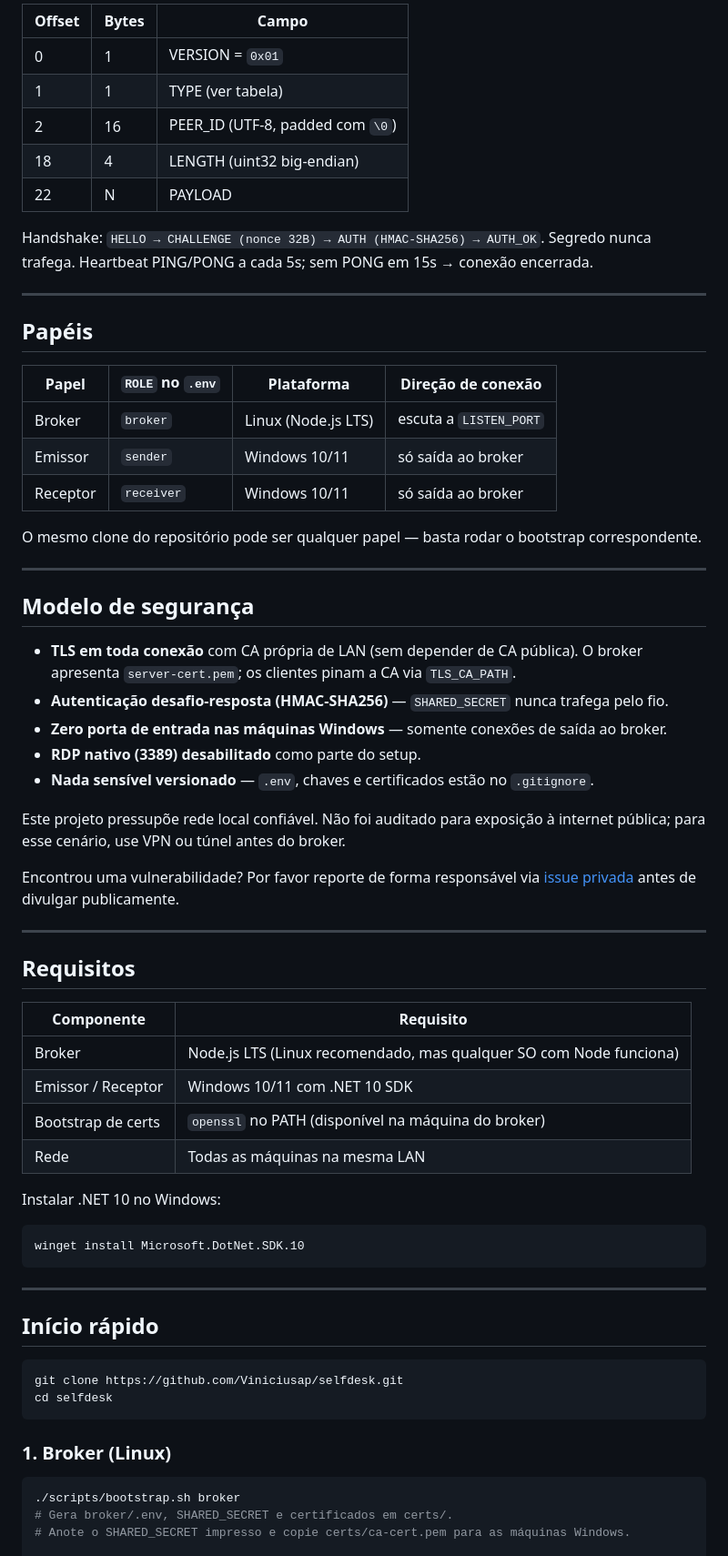
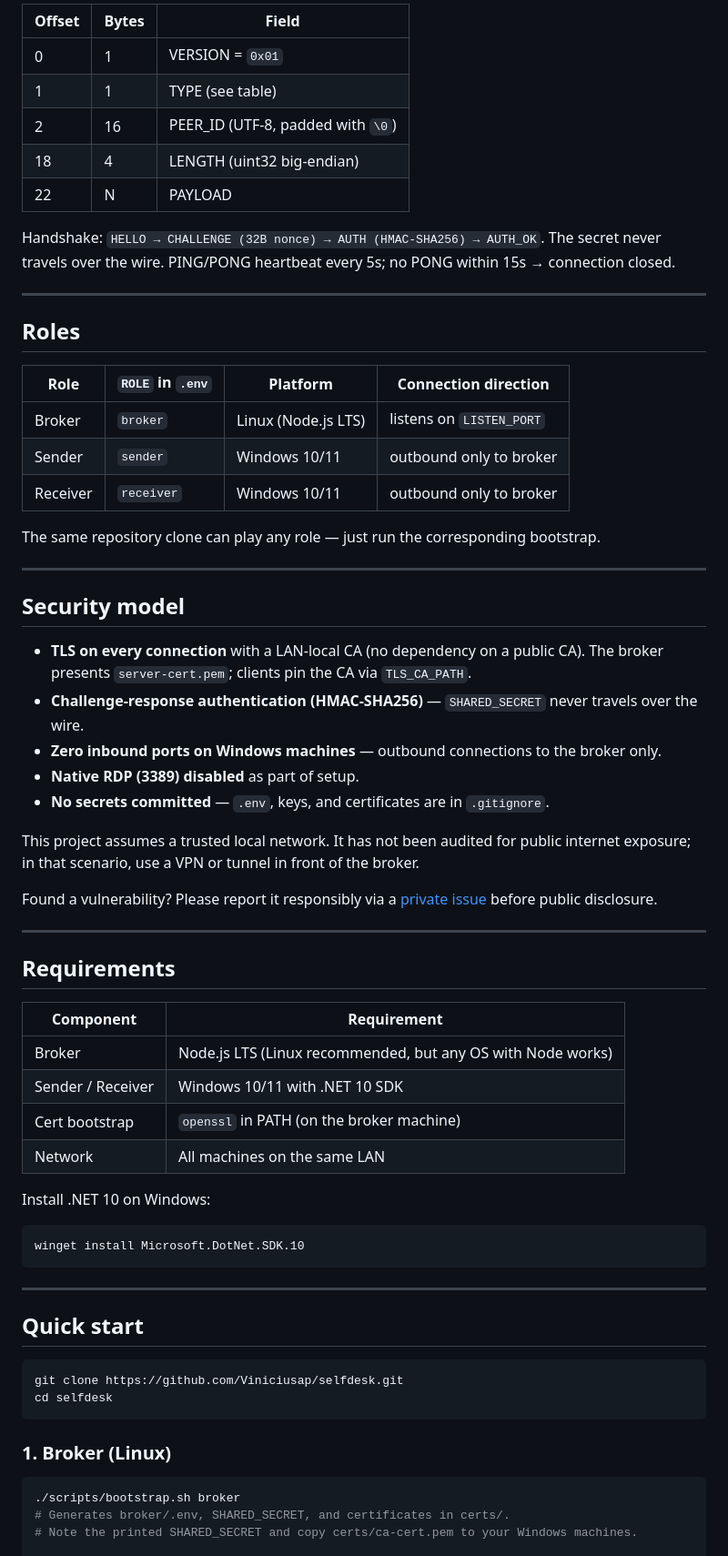
Before and after one commit to Viniciusap/selfdesk, a Markdown page: README.md, the part around one of its changes. Shown at 91% size. Drawn GitHub-style.

````diff
--- a/README.md
+++ b/README.md
@@ -80,52 +80,52 @@ Envelope de 22 bytes fixos em toda mensagem:
 
-| Offset | Bytes | Campo |
+| Offset | Bytes | Field |
 |--------|-------|-------|
 | 0 | 1 | VERSION = `0x01` |
-| 1 | 1 | TYPE (ver tabela) |
-| 2 | 16 | PEER\_ID (UTF-8, padded com `\0`) |
+| 1 | 1 | TYPE (see table) |
+| 2 | 16 | PEER\_ID (UTF-8, padded with `\0`) |
 | 18 | 4 | LENGTH (uint32 big-endian) |
 | 22 | N | PAYLOAD |
 
-Handshake: `HELLO → CHALLENGE (nonce 32B) → AUTH (HMAC-SHA256) → AUTH_OK`. Segredo nunca trafega. Heartbeat PING/PONG a cada 5s; sem PONG em 15s → conexão encerrada.
+Handshake: `HELLO → CHALLENGE (32B nonce) → AUTH (HMAC-SHA256) → AUTH_OK`. The secret never travels over the wire. PING/PONG heartbeat every 5s; no PONG within 15s → connection closed.
 
 ---
 
-## Papéis
+## Roles
 
-| Papel | `ROLE` no `.env` | Plataforma | Direção de conexão |
-|-------|-----------------|------------|-------------------|
-| Broker | `broker` | Linux (Node.js LTS) | escuta a `LISTEN_PORT` |
-| Emissor | `sender` | Windows 10/11 | só saída ao broker |
-| Receptor | `receiver` | Windows 10/11 | só saída ao broker |
+| Role | `ROLE` in `.env` | Platform | Connection direction |
+|------|-----------------|----------|---------------------|
+| Broker | `broker` | Linux (Node.js LTS) | listens on `LISTEN_PORT` |
+| Sender | `sender` | Windows 10/11 | outbound only to broker |
+| Receiver | `receiver` | Windows 10/11 | outbound only to broker |
 
-O mesmo clone do repositório pode ser qualquer papel — basta rodar o bootstrap correspondente.
+The same repository clone can play any role — just run the corresponding bootstrap.
 
 ---
 
-## Modelo de segurança
+## Security model
 
-- **TLS em toda conexão** com CA própria de LAN (sem depender de CA pública). O broker apresenta `server-cert.pem`; os clientes pinam a CA via `TLS_CA_PATH`.
-- **Autenticação desafio-resposta (HMAC-SHA256)** — `SHARED_SECRET` nunca trafega pelo fio.
-- **Zero porta de entrada nas máquinas Windows** — somente conexões de saída ao broker.
-- **RDP nativo (3389) desabilitado** como parte do setup.
-- **Nada sensível versionado** — `.env`, chaves e certificados estão no `.gitignore`.
+- **TLS on every connection** with a LAN-local CA (no dependency on a public CA). The broker presents `server-cert.pem`; clients pin the CA via `TLS_CA_PATH`.
+- **Challenge-response authentication (HMAC-SHA256)** — `SHARED_SECRET` never travels over the wire.
+- **Zero inbound ports on Windows machines** — outbound connections to the broker only.
+- **Native RDP (3389) disabled** as part of setup.
+- **No secrets committed** — `.env`, keys, and certificates are in `.gitignore`.
 
-Este projeto pressupõe rede local confiável. Não foi auditado para exposição à internet pública; para esse cenário, use VPN ou túnel antes do broker.
+This project assumes a trusted local network. It has not been audited for public internet exposure; in that scenario, use a VPN or tunnel in front of the broker.
 
-Encontrou uma vulnerabilidade? Por favor reporte de forma responsável via [issue privada](https://github.com/Viniciusap/selfdesk/issues) antes de divulgar publicamente.
+Found a vulnerability? Please report it responsibly via a [private issue](https://github.com/Viniciusap/selfdesk/issues) before public disclosure.
 
 ---
 
-## Requisitos
+## Requirements
 
-| Componente | Requisito |
-|-----------|-----------|
-| Broker | Node.js LTS (Linux recomendado, mas qualquer SO com Node funciona) |
-| Emissor / Receptor | Windows 10/11 com .NET 10 SDK |
-| Bootstrap de certs | `openssl` no PATH (disponível na máquina do broker) |
-| Rede | Todas as máquinas na mesma LAN |
+| Component | Requirement |
+|-----------|------------|
+| Broker | Node.js LTS (Linux recommended, but any OS with Node works) |
+| Sender / Receiver | Windows 10/11 with .NET 10 SDK |
+| Cert bootstrap | `openssl` in PATH (on the broker machine) |
+| Network | All machines on the same LAN |
 
-Instalar .NET 10 no Windows:
+Install .NET 10 on Windows:
 
 ```powershell
 winget install Microsoft.DotNet.SDK.10
@@ -133,7 +133,7 @@ winget install Microsoft.DotNet.SDK.10
 
 ---
 
-## Início rápido
+## Quick start
 
 ```bash
 git clone https://github.com/Viniciusap/selfdesk.git
@@ -144,6 +144,6 @@ cd selfdesk
 
 ```bash
 ./scripts/bootstrap.sh broker
-# Gera broker/.env, SHARED_SECRET e certificados em certs/.
-# Anote o SHARED_SECRET impresso e copie certs/ca-cert.pem para as máquinas Windows.
+# Generates broker/.env, SHARED_SECRET, and certificates in certs/.
+# Note the printed SHARED_SECRET and copy certs/ca-cert.pem to your Windows machines.
 
````
Also changed, not shown: other parts of README.md (+119 -119 lines).
